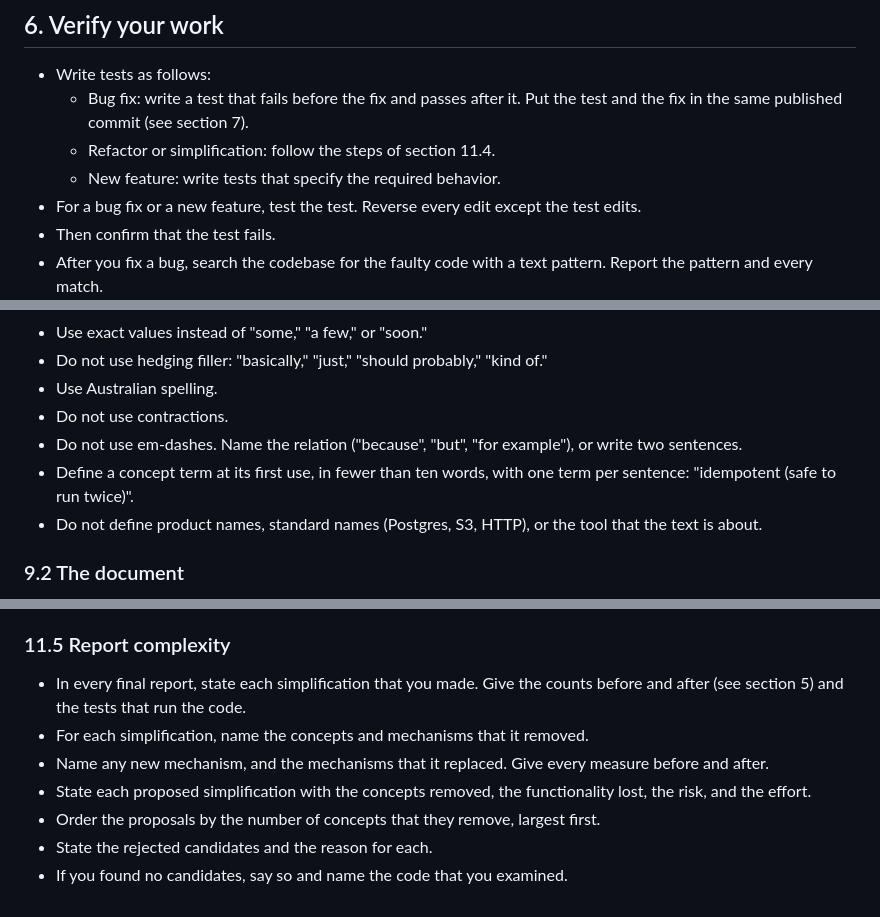
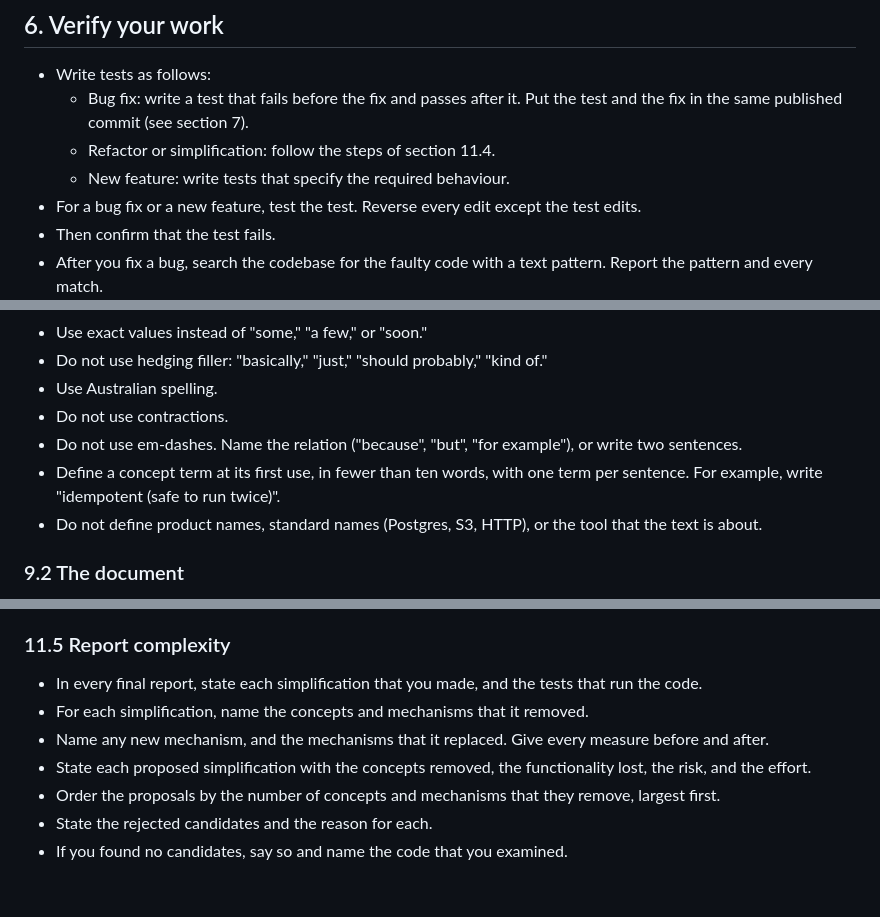
Before and after one commit to hedj/bcw2, a Markdown page: CLAUDE.md, 3 parts joined by grey strips. Drawn GitHub-style.

Commit message:
Correct the wording of five rules in CLAUDE.md
- Section 11 counts the cost of each concept in the system, because the
  Terms define concepts in code and in interfaces.
- Section 11.5 orders the proposals by the concepts and the mechanisms
  that they remove, because both are measures of complexity.
- Section 11.5 no longer repeats "Give the counts before and after",
  because the next line gives every measure before and after.
- Section 6 uses the Australian spelling "behaviour".
- Section 9.1 splits the rule on definitions, which was 23 words long,
  into two sentences.

This removes 1 concept (the repeated instruction on counts) and adds none.

Co-Authored-By: Claude Opus 5.5 <noreply@anthropic.com>
Claude-Session: https://claude.ai/code/session_01CY6w7Wirc1nrapeqzzWBUL

```diff
--- a/CLAUDE.md
+++ b/CLAUDE.md
@@ -112,7 +112,7 @@ These rules apply to every task in this repository, as the Proportionality secti
 - Write tests as follows:
   - Bug fix: write a test that fails before the fix and passes after it. Put the test and the fix in the same published commit (see section 7).
   - Refactor or simplification: follow the steps of section 11.4.
-  - New feature: write tests that specify the required behavior.
+  - New feature: write tests that specify the required behaviour.
 - For a bug fix or a new feature, test the test. Reverse every edit except the test edits.
 - Then confirm that the test fails.
 - After you fix a bug, search the codebase for the faulty code with a text pattern. Report the pattern and every match.
@@ -171,7 +171,7 @@ Do not apply this section to code or to code comments that quote code.
 - Use Australian spelling.
 - Do not use contractions.
 - Do not use em-dashes. Name the relation ("because", "but", "for example"), or write two sentences.
-- Define a concept term at its first use, in fewer than ten words, with one term per sentence: "idempotent (safe to run twice)".
+- Define a concept term at its first use, in fewer than ten words, with one term per sentence. For example, write "idempotent (safe to run twice)".
 - Do not define product names, standard names (Postgres, S3, HTTP), or the tool that the text is about.
 
 ### 9.2 The document
@@ -271,10 +271,10 @@ Each concept in the code is a cost that every future reader pays. Remove concept
 - Report the number of tests before and after, with the tests added and the tests deleted as separate numbers.
 
 ### 11.5 Report complexity
-- In every final report, state each simplification that you made. Give the counts before and after (see section 5) and the tests that run the code.
+- In every final report, state each simplification that you made, and the tests that run the code.
 - For each simplification, name the concepts and mechanisms that it removed.
 - Name any new mechanism, and the mechanisms that it replaced. Give every measure before and after.
 - State each proposed simplification with the concepts removed, the functionality lost, the risk, and the effort.
-- Order the proposals by the number of concepts that they remove, largest first.
+- Order the proposals by the number of concepts and mechanisms that they remove, largest first.
 - State the rejected candidates and the reason for each.
 - If you found no candidates, say so and name the code that you examined.
```
Also changed, not shown: other parts of CLAUDE.md (+1 -1 lines).
